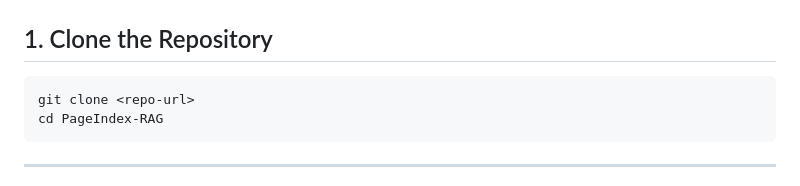
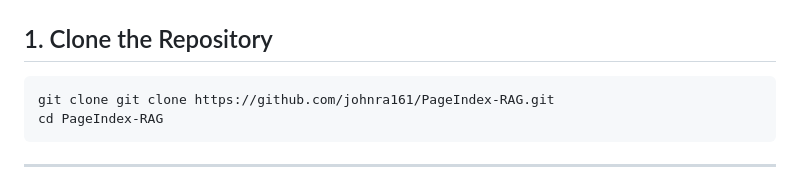
Before and after one commit to johnra161/PageIndex-RAG, a Markdown page: README.md, the part around the change. Rendered like a GitHub page.

Commit message:
Update README clone URL

````diff
--- a/README.md
+++ b/README.md
@@ -190,7 +190,7 @@ data/
 ## 1. Clone the Repository
 
 ```bash
-git clone <repo-url>
+git clone git clone https://github.com/johnra161/PageIndex-RAG.git
 cd PageIndex-RAG
 ```
 
````
